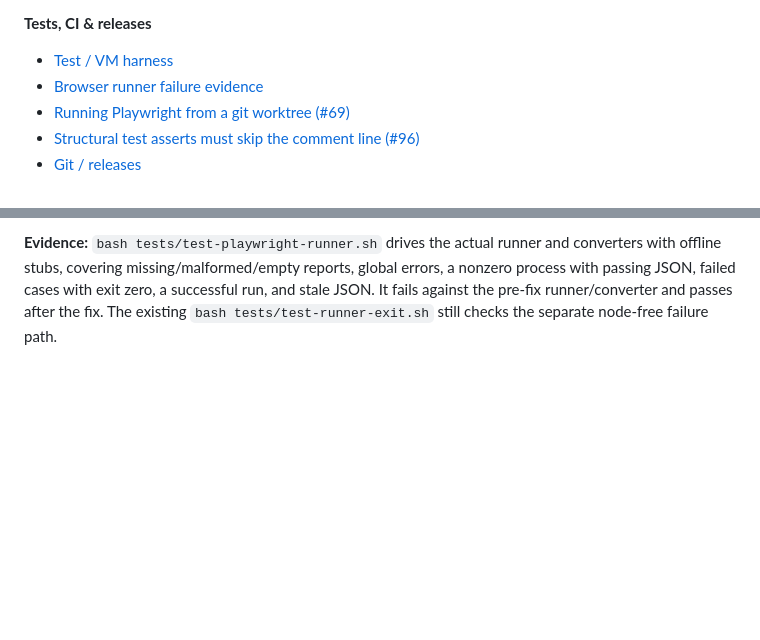
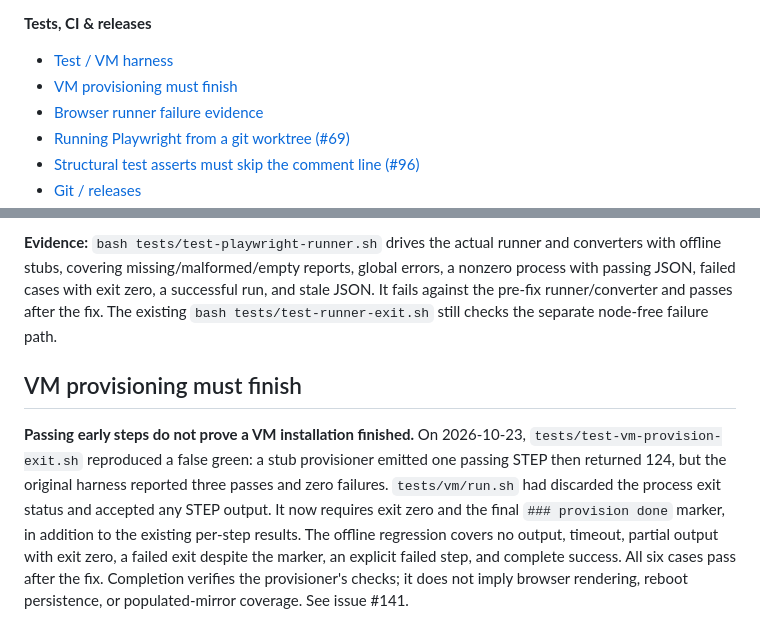
Before and after one commit to mvalancy/val-ark, a Markdown page: docs/knowledge/gotchas.md, 2 parts joined by grey strips. GitHub-like rendering; blank space fills up the shorter version.

Commit message:
Record partial VM provisioning failure and regression evidence

```diff
--- a/docs/knowledge/gotchas.md
+++ b/docs/knowledge/gotchas.md
@@ -41,6 +41,7 @@ you hit (and solve) something the diff alone wouldn't explain. See [README](READ
 
 **Tests, CI & releases**
 - [Test / VM harness](#test--vm-harness)
+- [VM provisioning must finish](#vm-provisioning-must-finish)
 - [Browser runner failure evidence](#browser-runner-failure-evidence)
 - [Running Playwright from a git worktree (#69)](#running-playwright-from-a-git-worktree-69)
 - [Structural test asserts must skip the comment line (#96)](#structural-test-asserts-must-skip-the-comment-line-96)
@@ -806,3 +807,18 @@ with offline stubs, covering missing/malformed/empty reports, global errors, a n
 process with passing JSON, failed cases with exit zero, a successful run, and stale JSON.
 It fails against the pre-fix runner/converter and passes after the fix. The existing
 `bash tests/test-runner-exit.sh` still checks the separate node-free failure path.
+
+## VM provisioning must finish
+
+<a id="vm-provisioning-must-finish"></a>
+**Passing early steps do not prove a VM installation finished.** On 2026-10-23,
+`tests/test-vm-provision-exit.sh` reproduced a false green: a stub provisioner
+emitted one passing STEP then returned 124, but the original harness reported
+three passes and zero failures. `tests/vm/run.sh` had discarded the process exit
+status and accepted any STEP output. It now requires exit zero and the final
+`### provision done` marker, in addition to the existing per-step results.
+The offline regression covers no output, timeout, partial output with exit zero,
+a failed exit despite the marker, an explicit failed step, and complete success.
+All six cases pass after the fix. Completion verifies the provisioner's checks;
+it does not imply browser rendering, reboot persistence, or populated-mirror
+coverage. See issue #141.
```
